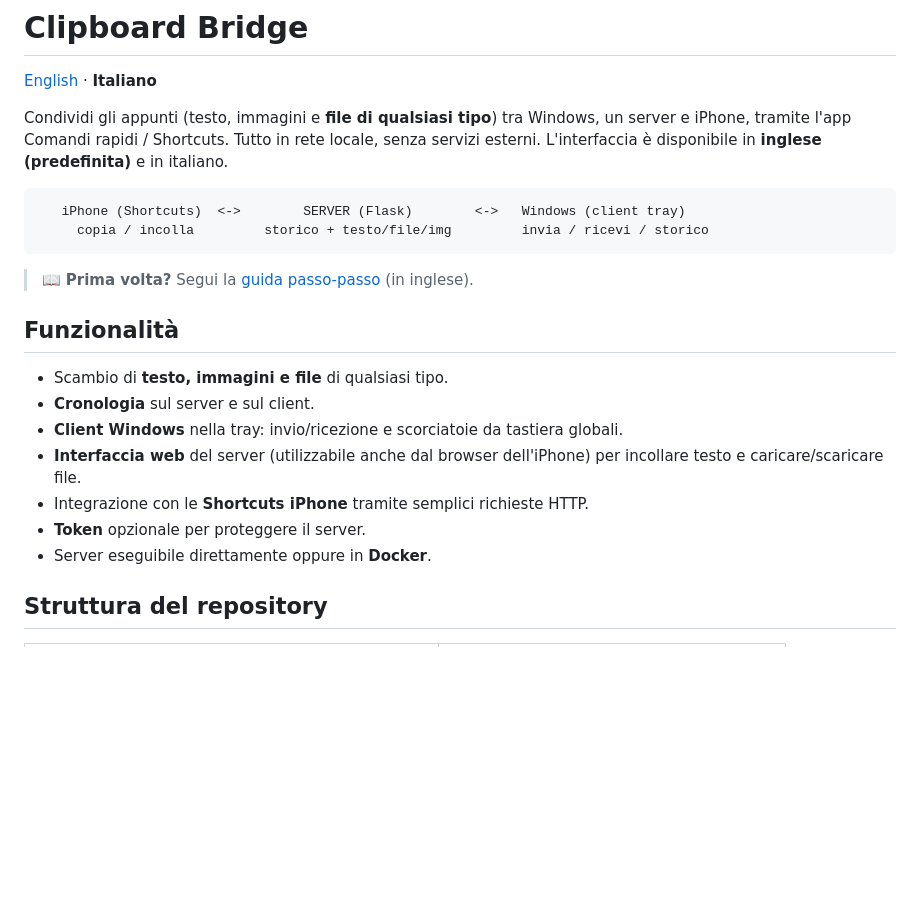
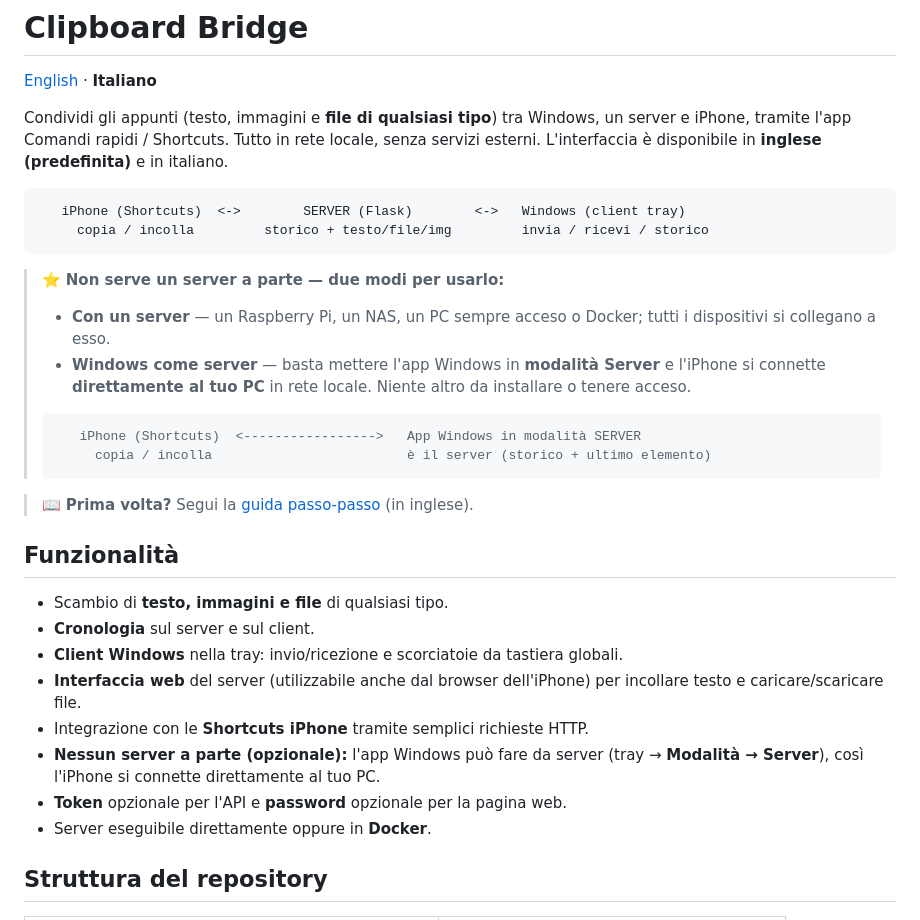
Before and after one commit to Mattboxx/Clipboard-Bridge, a Markdown page: README.it.md, the part around the change. Rendered like a GitHub page; blank space fills up the shorter version.

````diff
--- a/README.it.md
+++ b/README.it.md
@@ -11,6 +11,16 @@ servizi esterni. L'interfaccia è disponibile in **inglese (predefinita)** e in
      copia / incolla         storico + testo/file/img         invia / ricevi / storico
 ```
 
+> ⭐ **Non serve un server a parte — due modi per usarlo:**
+> - **Con un server** — un Raspberry Pi, un NAS, un PC sempre acceso o Docker; tutti i dispositivi si collegano a esso.
+> - **Windows come server** — basta mettere l'app Windows in **modalità Server** e l'iPhone si
+>   connette **direttamente al tuo PC** in rete locale. Niente altro da installare o tenere acceso.
+>
+> ```
+>    iPhone (Shortcuts)  <----------------->   App Windows in modalità SERVER
+>      copia / incolla                         è il server (storico + ultimo elemento)
+> ```
+
 > 📖 **Prima volta?** Segui la [guida passo-passo](GUIDE.md) (in inglese).
 
 ## Funzionalità
@@ -20,7 +30,9 @@ servizi esterni. L'interfaccia è disponibile in **inglese (predefinita)** e in
 - **Interfaccia web** del server (utilizzabile anche dal browser dell'iPhone) per
   incollare testo e caricare/scaricare file.
 - Integrazione con le **Shortcuts iPhone** tramite semplici richieste HTTP.
-- **Token** opzionale per proteggere il server.
+- **Nessun server a parte (opzionale):** l'app Windows può fare da server (tray → **Modalità → Server**),
+  così l'iPhone si connette direttamente al tuo PC.
+- **Token** opzionale per l'API e **password** opzionale per la pagina web.
 - Server eseguibile direttamente oppure in **Docker**.
 
 ## Struttura del repository
````
Also changed, not shown: README.md (+13 -1 lines).
